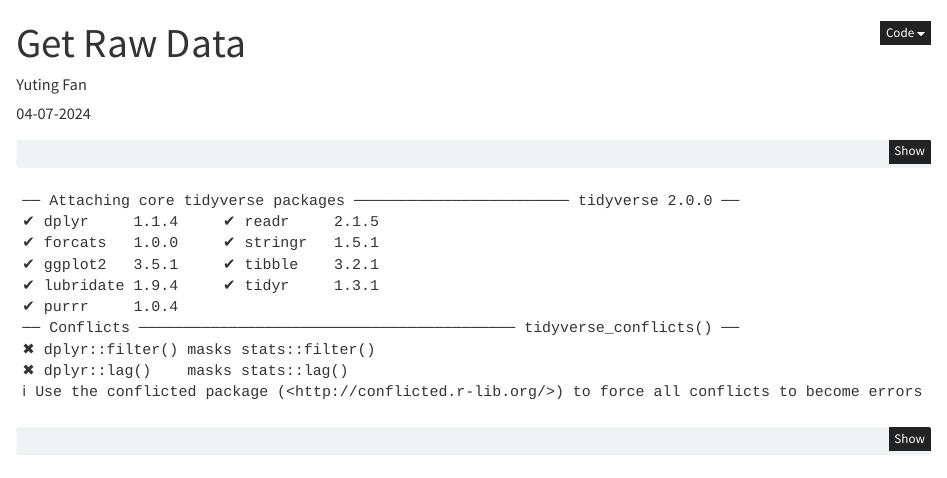
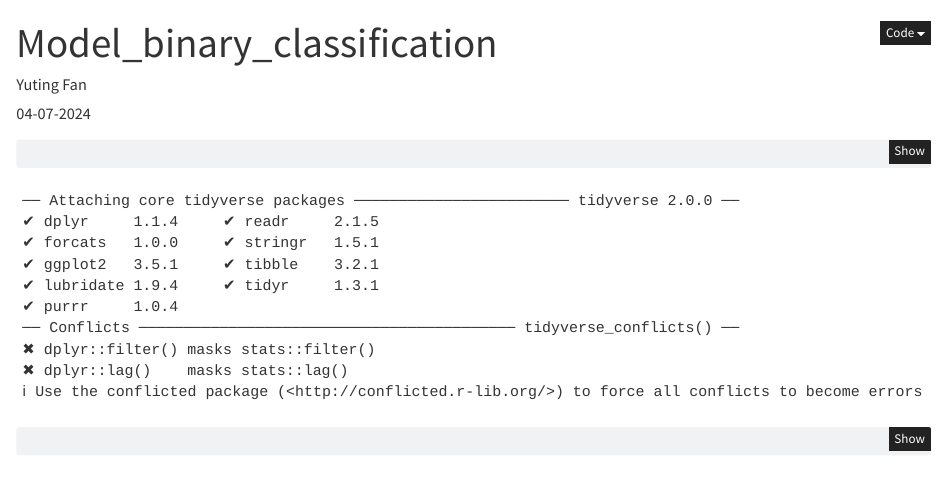
Before and after one commit to Naomi-Yamaguchi1/5300-Group-Project, a Quarto document (model.qmd): the page in a window 1100 px wide, from its top. Rendered offline with R 4.5, knitr and Pandoc in place of Quarto, with nearby package versions; some code elsewhere in the file could not run offline.

Commit message:
Update model.qmd

```diff
--- a/model.qmd
+++ b/model.qmd
@@ -1,5 +1,5 @@
 ---
-title: "Get Raw Data"
+title: "Model_binary_classification"
 author:
     - name: Yuting Fan
       affiliations:
```
